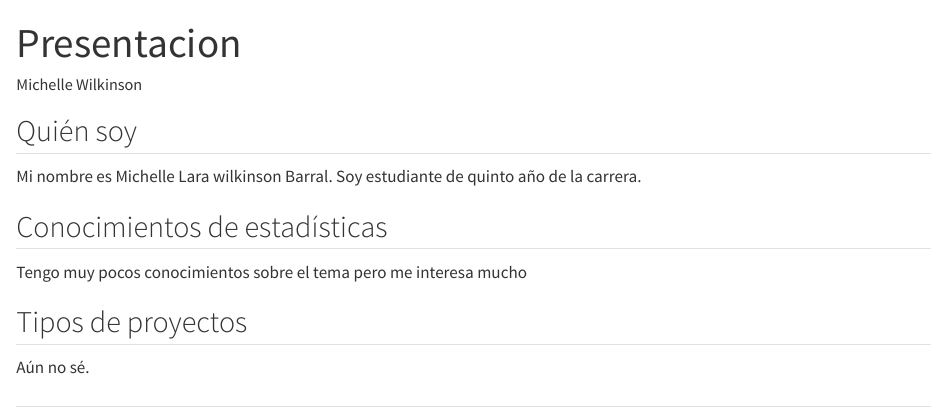
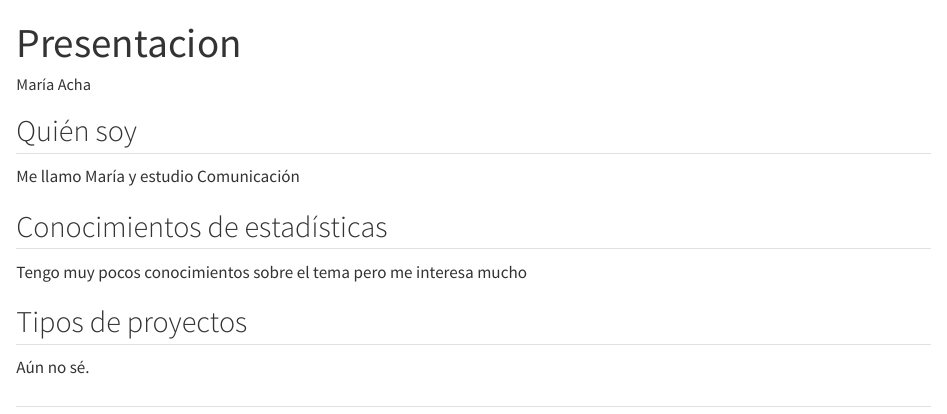
Before and after one commit to joaquinben/unsam_2024_ciencia_de_datos, a Quarto document (Maria/presentacionMaria.qmd): the page in a window 1100 px wide, from its top. Rendered offline with R 4.5, knitr and Pandoc in place of Quarto, with nearby package versions.

Commit message:
presentación

```diff
--- a/Maria/presentacionMaria.qmd
+++ b/Maria/presentacionMaria.qmd
@@ -1,13 +1,13 @@
 ---
 title: "Presentacion"
-author: "Michelle Wilkinson"
+author: "María Acha"
 format: html
 editor: visual
 ---
 
 ## Quién soy
 
-Mi nombre es Michelle Lara wilkinson Barral. Soy estudiante de quinto año de la carrera.
+Me llamo María y estudio Comunicación
 
 ## Conocimientos de estadísticas
 
```
